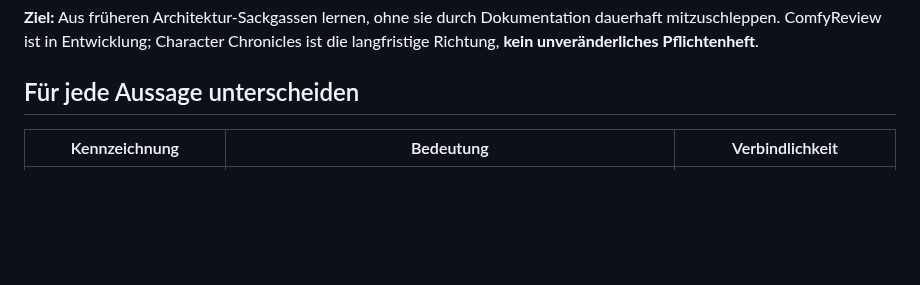
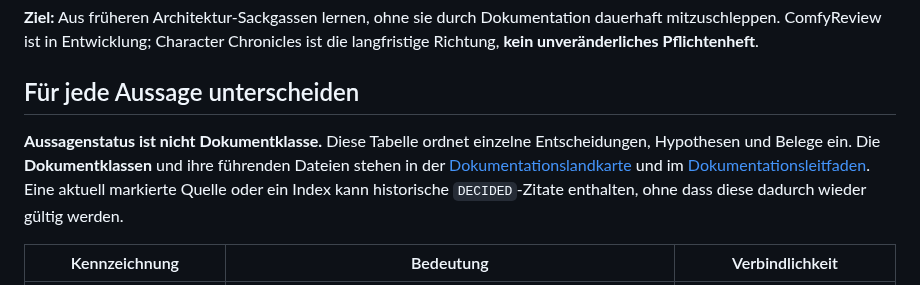
Before and after one commit to Lexoniarus/ComfyReview, a Markdown page: docs/DECISION_POLICY.md, the part around the change. Rendered like a GitHub page; blank space fills up the shorter version.

Commit message:
docs: distinguish statement-level decision tags from document classes

```diff
--- a/docs/DECISION_POLICY.md
+++ b/docs/DECISION_POLICY.md
@@ -5,6 +5,13 @@
 **Ziel:** Aus früheren Architektur-Sackgassen lernen, ohne sie durch Dokumentation dauerhaft mitzuschleppen. ComfyReview ist in Entwicklung; Character Chronicles ist die langfristige Richtung, **kein unveränderliches Pflichtenheft**.
 
 ## Für jede Aussage unterscheiden
+
+**Aussagenstatus ist nicht Dokumentklasse.** Diese Tabelle ordnet einzelne
+Entscheidungen, Hypothesen und Belege ein. Die **Dokumentklassen** und ihre
+führenden Dateien stehen in der [Dokumentationslandkarte](README.md) und im
+[Dokumentationsleitfaden](DOCUMENTATION_GUIDE.md). Eine aktuell markierte
+Quelle oder ein Index kann historische `DECIDED`-Zitate enthalten, ohne
+dass diese dadurch wieder gültig werden.
 
 | Kennzeichnung | Bedeutung | Verbindlichkeit |
 | --- | --- | --- |
```
